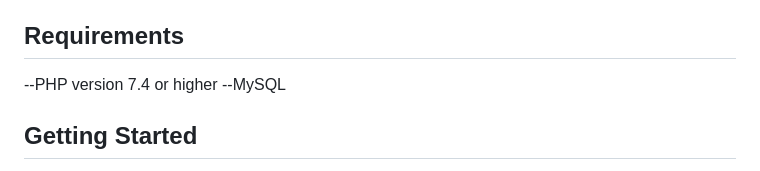
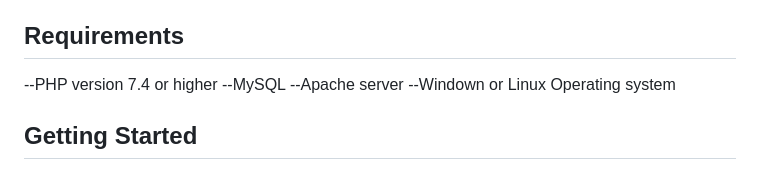
Before and after one commit to westliam-x/asett, a Markdown page: README.md, the part around the change. Drawn GitHub-style.

```diff
--- a/README.md
+++ b/README.md
@@ -4,6 +4,8 @@
 ## Requirements
 --PHP version 7.4 or higher
 --MySQL
+--Apache server
+--Windown or Linux Operating system
 
 ## Getting Started
 To run this application locally, you will need to have PHP installed on your machine. You can download PHP from the official PHP website.
```
